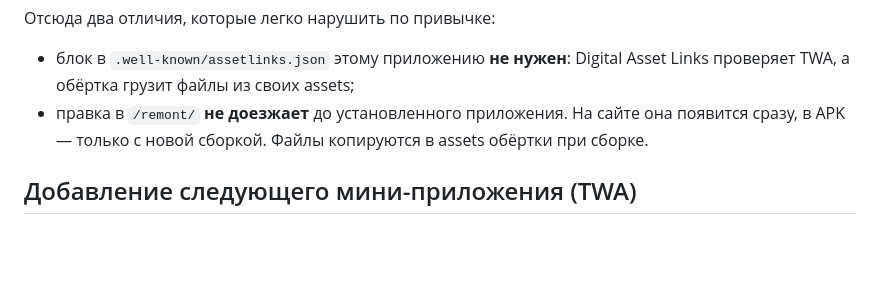
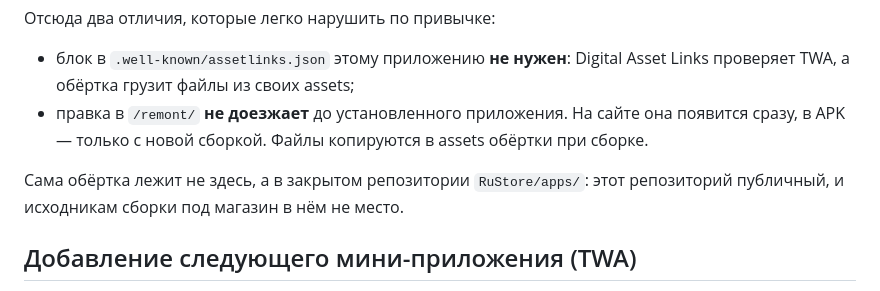
Before and after one commit to TEMON7001/TEMON7001.github.io, a Markdown page: README.md, the part around the change. Rendered like a GitHub page; blank space fills up the shorter version.

Commit message:
README: обёртка «Ремонта комнаты» лежит в закрытом репозитории
Co-Authored-By: Claude Opus 5 <noreply@anthropic.com>

```diff
--- a/README.md
+++ b/README.md
@@ -35,6 +35,9 @@
 - правка в `/remont/` **не доезжает** до установленного приложения. На сайте она появится
   сразу, в APK — только с новой сборкой. Файлы копируются в assets обёртки при сборке.
 
+Сама обёртка лежит не здесь, а в закрытом репозитории `RuStore/apps/`: этот репозиторий
+публичный, и исходникам сборки под магазин в нём не место.
+
 ## Добавление следующего мини-приложения (TWA)
 
 1. Положить PWA в новую папку (`/can/`, `/sad/` и т. д.), `scope` и `start_url` в manifest.json — абсолютные,
```
